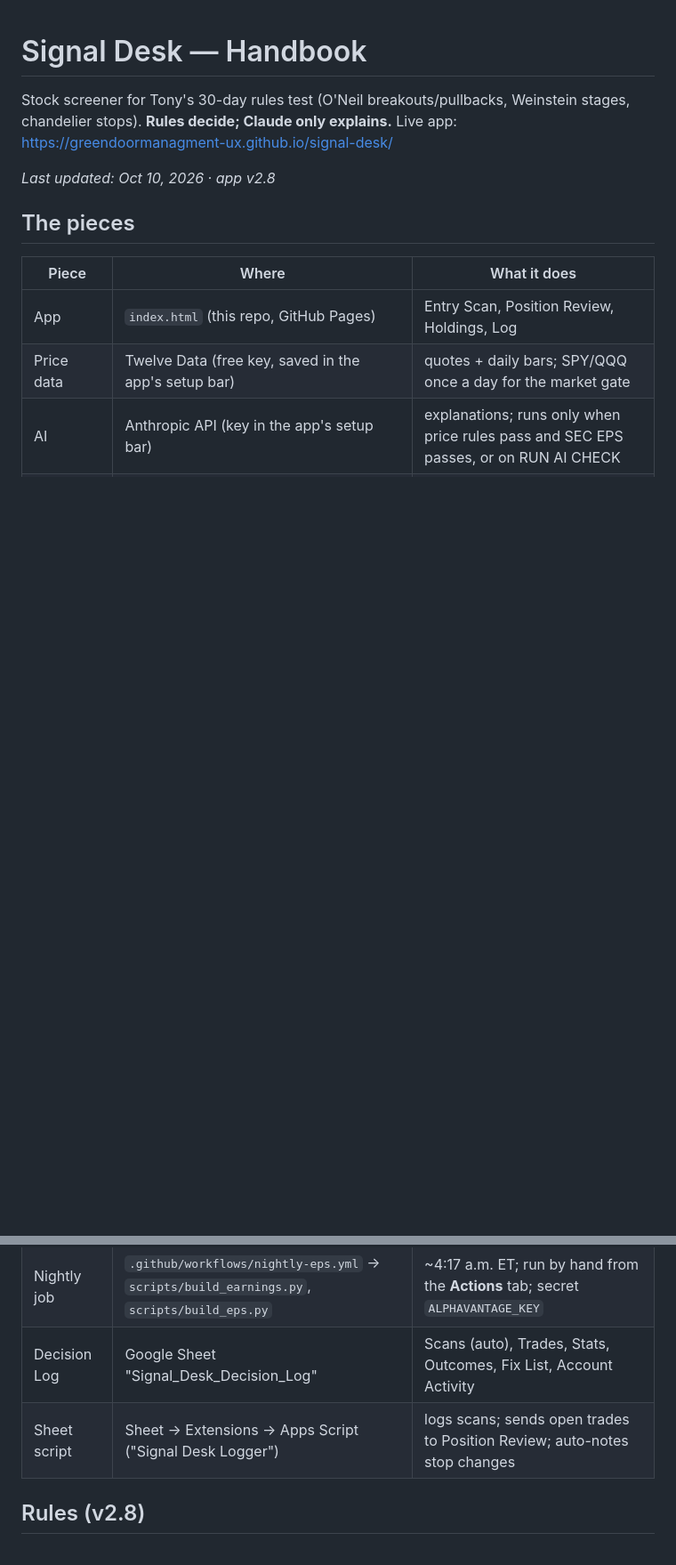
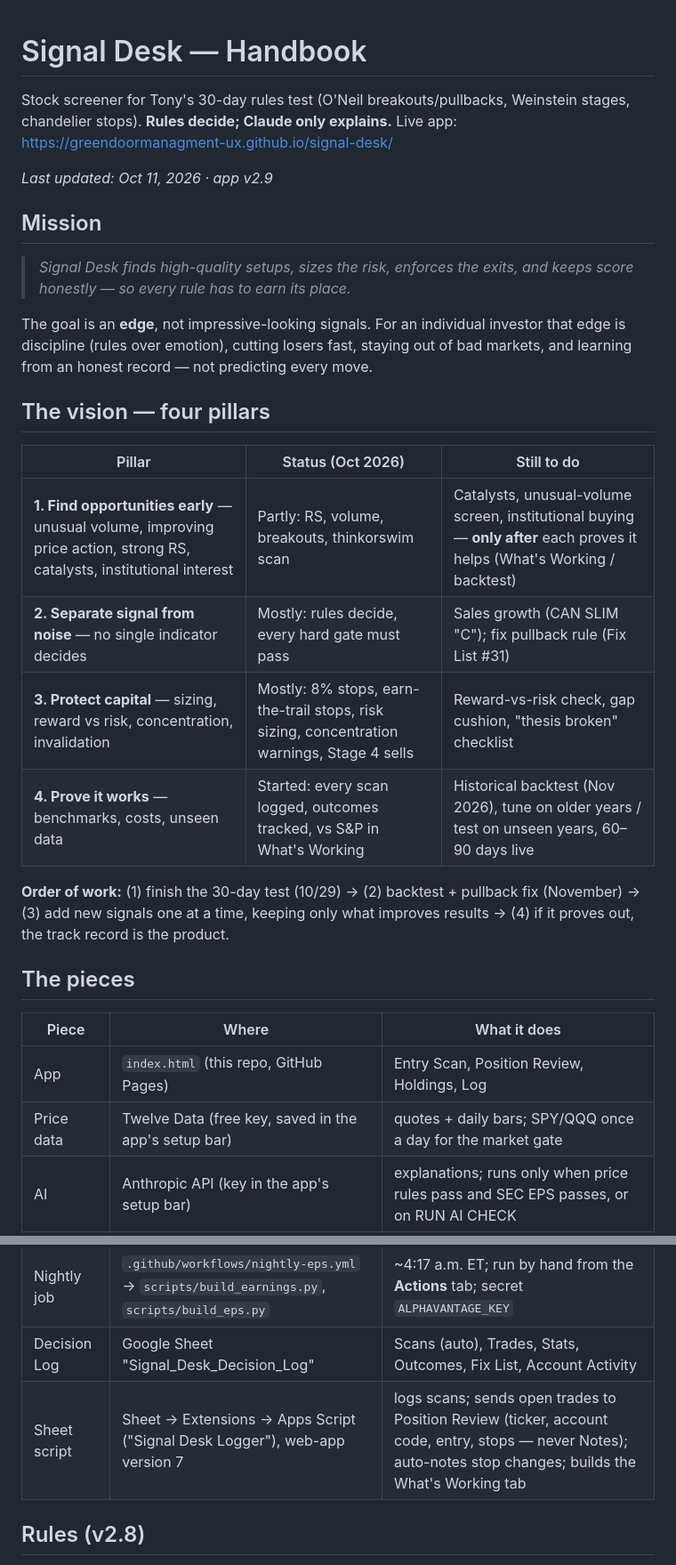
Before and after one commit to greendoormanagment-ux/signal-desk, a Markdown page: README.md, 2 parts joined by grey strips. Shown at 89% size. GitHub-like rendering; blank space fills up the shorter version.

Commit message:
Handbook: mission, four-pillar vision, v2.9 account codes and column changes
Updated version number to v2.9 and added new mission and vision sections with details on the project's goals and progress. Revised rules and trades tab instructions for clarity.

```diff
--- a/README.md
+++ b/README.md
@@ -3,7 +3,22 @@
 Stock screener for Tony's 30-day rules test (O'Neil breakouts/pullbacks, Weinstein stages, chandelier stops).
 **Rules decide; Claude only explains.** Live app: https://greendoormanagment-ux.github.io/signal-desk/
 
-_Last updated: Oct 10, 2026 · app v2.8_
+_Last updated: Oct 11, 2026 · app v2.9_
+
+## Mission
+> *Signal Desk finds high-quality setups, sizes the risk, enforces the exits, and keeps score honestly — so every rule has to earn its place.*
+
+The goal is an **edge**, not impressive-looking signals. For an individual investor that edge is discipline (rules over emotion), cutting losers fast, staying out of bad markets, and learning from an honest record — not predicting every move.
+
+## The vision — four pillars
+| Pillar | Status (Oct 2026) | Still to do |
+|---|---|---|
+| **1. Find opportunities early** — unusual volume, improving price action, strong RS, catalysts, institutional interest | Partly: RS, volume, breakouts, thinkorswim scan | Catalysts, unusual-volume screen, institutional buying — **only after** each proves it helps (What's Working / backtest) |
+| **2. Separate signal from noise** — no single indicator decides | Mostly: rules decide, every hard gate must pass | Sales growth (CAN SLIM "C"); fix pullback rule (Fix List #31) |
+| **3. Protect capital** — sizing, reward vs risk, concentration, invalidation | Mostly: 8% stops, earn-the-trail stops, risk sizing, concentration warnings, Stage 4 sells | Reward-vs-risk check, gap cushion, "thesis broken" checklist |
+| **4. Prove it works** — benchmarks, costs, unseen data | Started: every scan logged, outcomes tracked, vs S&P in What's Working | Historical backtest (Nov 2026), tune on older years / test on unseen years, 60–90 days live |
+
+**Order of work:** (1) finish the 30-day test (10/29) → (2) backtest + pullback fix (November) → (3) add new signals one at a time, keeping only what improves results → (4) if it proves out, the track record is the product.
 
 ## The pieces
 | Piece | Where | What it does |
@@ -15,7 +30,7 @@ _Last updated: Oct 10, 2026 · app v2.8_
 | Earnings dates | `earnings.json` — built nightly from Alpha Vantage | next report date + analyst EPS estimate (next 3 months) |
 | Nightly job | `.github/workflows/nightly-eps.yml` → `scripts/build_earnings.py`, `scripts/build_eps.py` | ~4:17 a.m. ET; run by hand from the **Actions** tab; secret `ALPHAVANTAGE_KEY` |
 | Decision Log | Google Sheet "Signal_Desk_Decision_Log" | Scans (auto), Trades, Stats, Outcomes, Fix List, Account Activity |
-| Sheet script | Sheet → Extensions → Apps Script ("Signal Desk Logger") | logs scans; sends open trades to Position Review; auto-notes stop changes |
+| Sheet script | Sheet → Extensions → Apps Script ("Signal Desk Logger"), web-app version 7 | logs scans; sends open trades to Position Review (ticker, account code, entry, stops — never Notes); auto-notes stop changes; builds the What's Working tab |
 
 ## Rules (v2.8)
 - **Market gate** (rules-based): SPY and QQQ vs their 50-day average + distribution days (down ≥0.2% on higher volume, last 25 sessions). UPTREND / PRESSURE (5+ distribution days or below 50-day) / CORRECTION (below a falling 50-day).
```
Also changed, not shown: other parts of README.md (+4 -2 lines).
